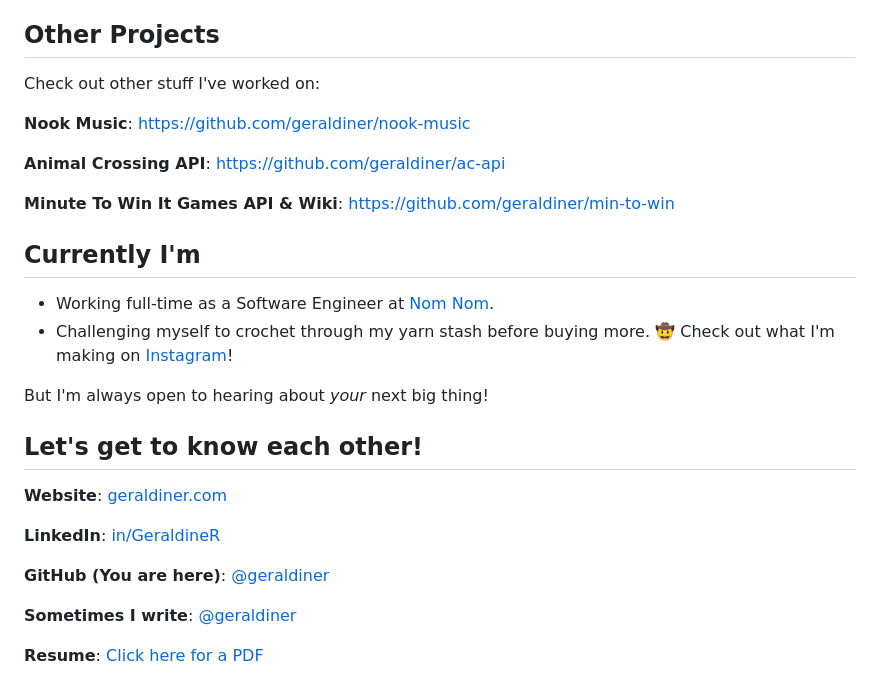
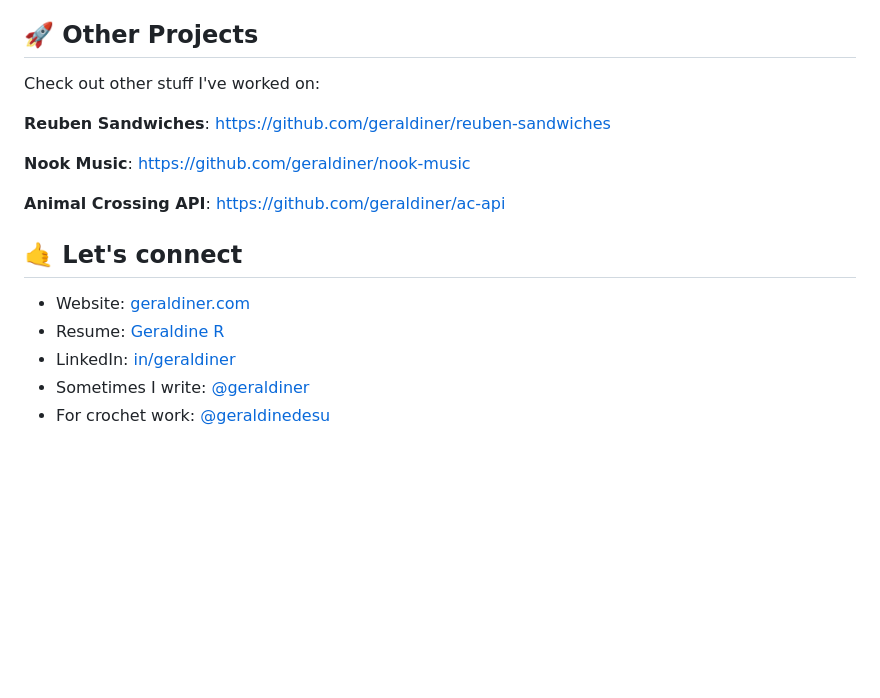
Before and after one commit to geraldiner/scotchio-react-challenges, a Markdown page: README.md, the part around the change. GitHub-like rendering; blank space fills up the shorter version.

```diff
--- a/README.md
+++ b/README.md
@@ -47,31 +47,21 @@ I wasn't really confident in my React abilities beforehand, but these were reall
 
 
 
-## Other Projects
+
+## 🚀 Other Projects
 
 Check out other stuff I've worked on:
+
+**Reuben Sandwiches**: https://github.com/geraldiner/reuben-sandwiches
 
 **Nook Music**: https://github.com/geraldiner/nook-music
 
 **Animal Crossing API**: https://github.com/geraldiner/ac-api
 
-**Minute To Win It Games API & Wiki**: https://github.com/geraldiner/min-to-win
+## 🤙 Let's connect
 
-## Currently I'm
-
-- Working full-time as a Software Engineer at <a target="_blank" href="https://nomnomnow.com">Nom Nom</a>.
-- Challenging myself to crochet through my yarn stash before buying more. 🤠 Check out what I'm making on [Instagram](https://instagram.com/geraldinedesu)!
-
-But I'm always open to hearing about _your_ next big thing!
-
-## Let's get to know each other!
-
-**Website**: [geraldiner.com](https://geraldiner.com)
-
-**LinkedIn**: [in/GeraldineR](https://linkedin.com/in/geraldiner)
-
-**GitHub (You are here)**: [@geraldiner](https://github.com/geraldiner)
-
-**Sometimes I write**: [@geraldiner](https://geraldiner.hashnode.dev)
-
-**Resume**: [Click here for a PDF](https://geraldiner.com/GeraldineRagsac_Resume_2025.pdf)
+- Website: [geraldiner.com](https://geraldiner.com)
+- Resume: [Geraldine R](https://geraldiner.com/GeraldineRagsac_Resume.pdf)
+- LinkedIn: [in/geraldiner](https://linkedin.com/in/geraldiner)
+- Sometimes I write: [@geraldiner](https://geraldiner.hashnode.dev)
+- For crochet work: [@geraldinedesu](https://instagram.com/geraldinedesu)
```
